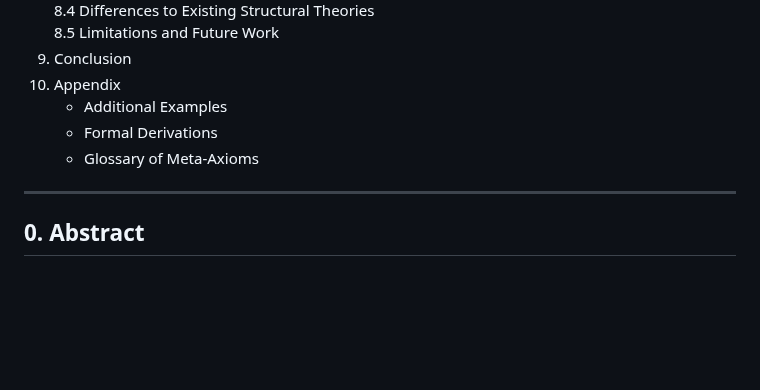
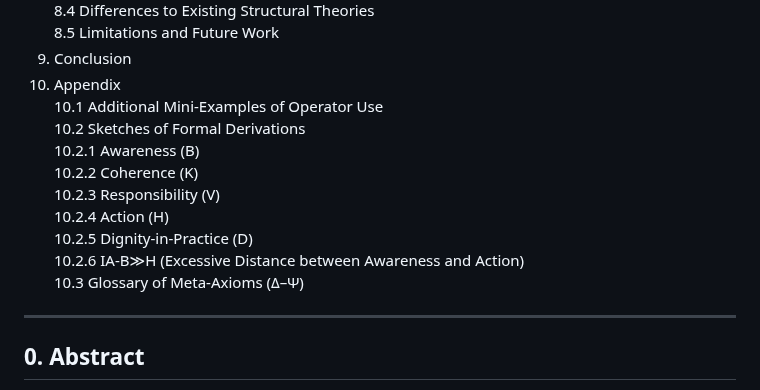
Before and after one commit to tz-dev/Praxeological-Meta-Structure-Theory, a Markdown page: Praxeological Meta-Structure Theory.md, the part around the change. Rendered like a GitHub page; blank space fills up the shorter version.

```diff
--- a/Praxeological Meta-Structure Theory.md
+++ b/Praxeological Meta-Structure Theory.md
@@ -69,9 +69,15 @@ T. Zöller
    8.5 Limitations and Future Work
 9. Conclusion
 10. Appendix
-    - Additional Examples
-    - Formal Derivations
-    - Glossary of Meta-Axioms
+   10.1 Additional Mini-Examples of Operator Use
+   10.2 Sketches of Formal Derivations
+      10.2.1 Awareness (B)
+      10.2.2 Coherence (K)
+      10.2.3 Responsibility (V)
+      10.2.4 Action (H)
+      10.2.5 Dignity-in-Practice (D)
+      10.2.6 IA-B≫H (Excessive Distance between Awareness and Action)
+   10.3 Glossary of Meta-Axioms (Δ–Ψ)
 
 ---
 
```
